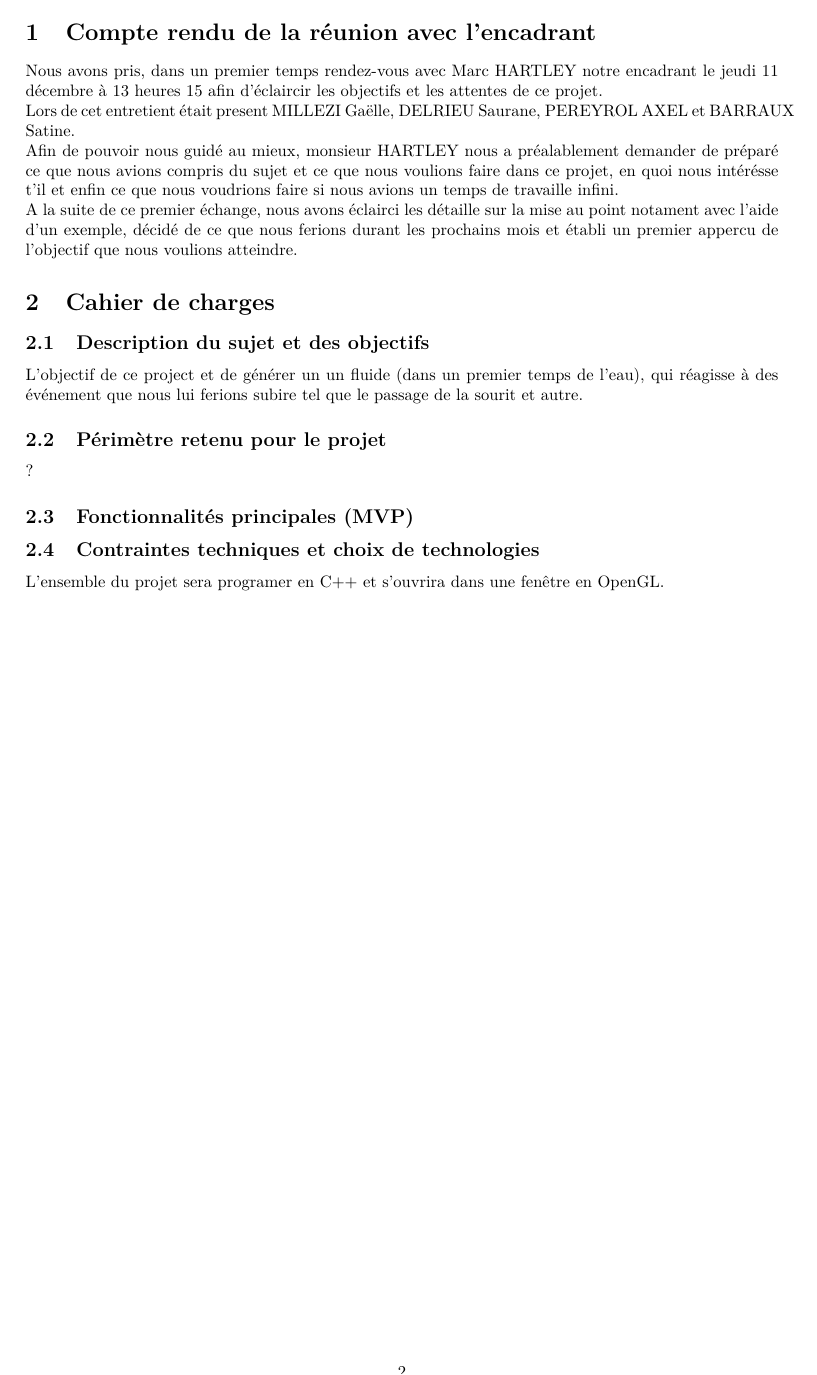
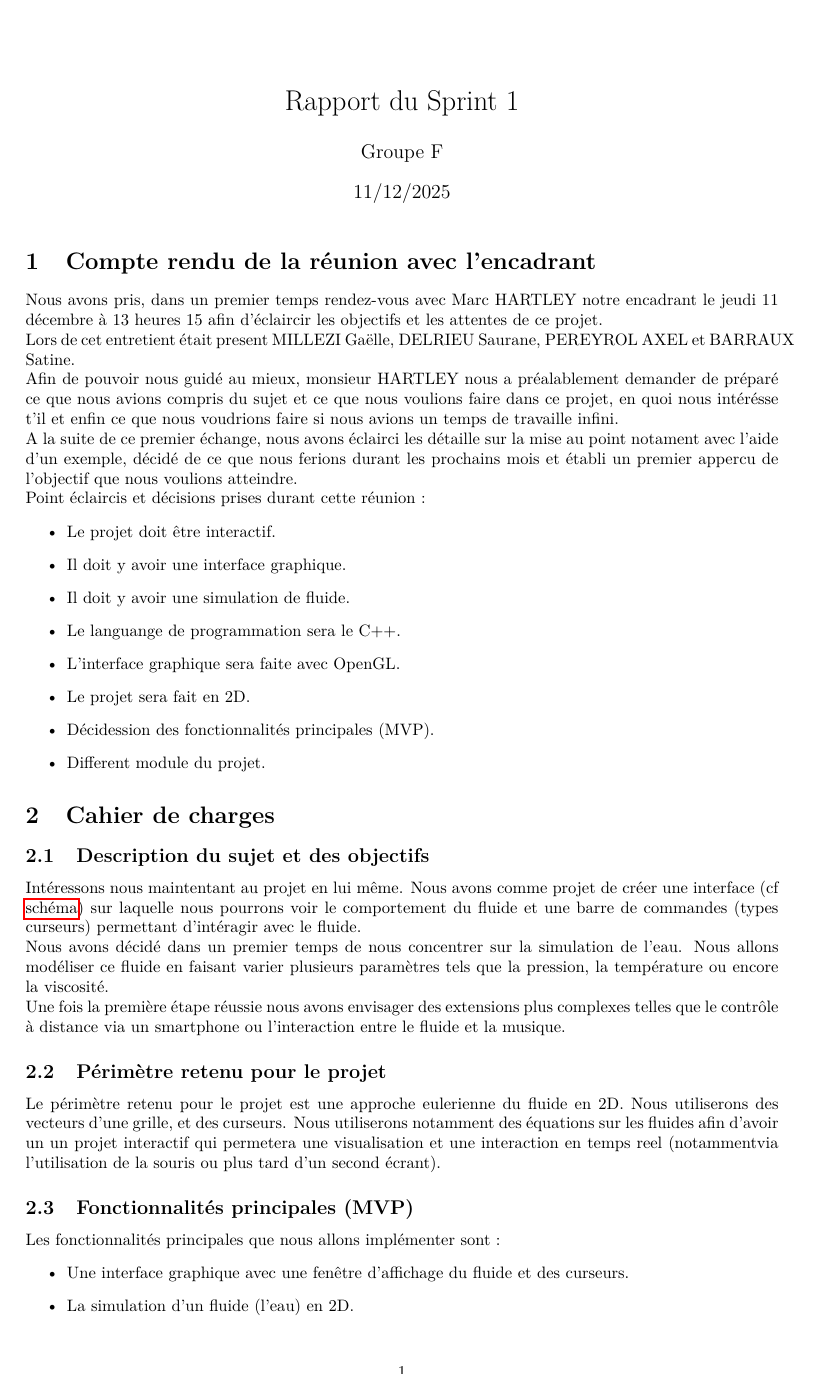
Before and after one commit to Triplaqs/Fluid-Simulation, a LaTeX document (Cahier_des_charges.tex): page 2 of 2 before the commit and page 1 of 2 after it. Compiled offline with pdfLaTeX.

Commit message:
mise en commun cahier des charges apres reunion 2

```diff
--- a/Cahier_des_charges.tex
+++ b/Cahier_des_charges.tex
@@ -10,6 +10,7 @@
 \usepackage[utf8]{inputenc}
 \usepackage{lmodern}
 \usepackage[a4paper]{geometry}
+\usepackage{hyperref}
 \geometry{hmargin=2.5cm,vmargin=1cm}
 \usepackage{babel}
 \usepackage[]{tcolorbox}
@@ -40,3 +41,27 @@
 
    \section{Compte rendu de la réunion avec l'encadrant}
 
+   Nous avons pris, dans un premier temps rendez-vous avec Marc HARTLEY
+   notre encadrant le jeudi 11 décembre à 13 heures 15 afin d'éclaircir
+   les objectifs et les attentes de ce projet.\\
+   Lors de cet entretient était present MILLEZI Gaëlle,
+   DELRIEU Saurane, PEREYROL AXEL et BARRAUX Satine. \\
+   Afin de pouvoir nous guidé au mieux, monsieur HARTLEY nous
+   a préalablement demander de préparé ce que nous avions
+   compris du sujet et ce que nous voulions faire dans ce projet,
+   en quoi nous intérésse t'il et enfin ce que nous voudrions faire si
+   nous avions un temps de travaille infini.\\
+   A la suite de ce premier échange, nous avons éclairci les détaille sur la mise au point notament
+   avec l'aide d'un exemple, décidé de ce que nous ferions durant les prochains mois et établi un
+   premier appercu de l'objectif que nous voulions atteindre.\\
+   Point éclaircis et décisions prises durant cette réunion :
+   \begin{itemize}
+      \item Le projet doit être interactif.
+      \item Il doit y avoir une interface graphique.
+      \item Il doit y avoir une simulation de fluide.
+      \item Le languange de programmation sera le C++.
+      \item L'interface graphique sera faite avec OpenGL.
+      \item Le projet sera fait en 2D.
+      \item Décidession des fonctionnalités principales (MVP).
+      \item Different module du projet.
+   \end{itemize}
@@ -47,3 +69,11 @@
    \section{Cahier de charges}
 
    \subsection{Description du sujet et des objectifs}
+
+   \indent Intéressons nous maintentant au projet en lui même.
+   Nous avons comme projet de créer une interface (cf \hyperref[schéma]{schéma}) sur laquelle nous pourrons voir le comportement du fluide
+   et une barre de commandes (types curseurs) permettant d'intéragir avec le fluide. \\
+   Nous avons décidé dans un premier temps de nous concentrer
+   sur la simulation de l'eau. Nous allons modéliser ce fluide en faisant varier plusieurs paramètres tels que la pression, la température ou encore la viscosité.\\
+   Une fois la première étape réussie nous avons envisager des extensions plus complexes telles que le contrôle à distance via un smartphone ou l'interaction entre le fluide
+   et la musique.
@@ -50,2 +86,20 @@
+   \end{figure}
+
    \subsection{Périmètre retenu pour le projet}
+
+   Le périmètre retenu pour le projet est une approche eulerienne du fluide en 2D.
+   Nous utiliserons des vecteurs d'une grille, et des curseurs. Nous utiliserons notamment des équations
+   sur les fluides afin d'avoir un un projet interactif qui permetera
+   une visualisation et une interaction en temps reel (notammentvia l'utilisation de la souris ou plus
+   tard d'un second écrant).
+
    \subsection{Fonctionnalités principales (MVP)}
+
+   Les fonctionnalités principales que nous allons implémenter sont :
+   \begin{itemize}
+      \item Une interface graphique avec une fenêtre d'affichage du fluide et des curseurs.
+      \item La simulation d'un fluide (l'eau) en 2D.
+      \item La possibilité d'agir sur le fluide à l'aide des curseurs.
+      \item La possibilité d'ajouter des obstacles dans le fluide.
+      \item Une musique fesant vibrer le son.
+      \item La possibilité de contrôler le fluide à distance via un smartphone
@@ -76,35 +136,4 @@
 	\subsection{Description des tests et développements}
 	\subsection{Justification des choix}
 
-\newpage
-
-\setcounter{section}{0}
-\section{Compte rendu de la réunion avec l'encadrant}
-
-Nous avons pris, dans un premier temps rendez-vous avec Marc HARTLEY
-notre encadrant le jeudi 11 décembre à 13 heures 15 afin d'éclaircir
-les objectifs et les attentes de ce projet.\\
-Lors de cet entretient était present MILLEZI Gaëlle,
-DELRIEU Saurane, PEREYROL AXEL et BARRAUX Satine. \\
-Afin de pouvoir nous guidé au mieux, monsieur HARTLEY nous
-a préalablement demander de préparé ce que nous avions
-compris du sujet et ce que nous voulions faire dans ce projet,
-en quoi nous intérésse t'il et enfin ce que nous voudrions faire si
-nous avions un temps de travaille infini.\\
-A la suite de ce premier échange, nous avons éclairci les détaille sur la mise au point notament
-avec l'aide d'un exemple, décidé de ce que nous ferions durant les prochains mois et établi un
-premier appercu de l'objectif que nous voulions atteindre.
-
-\section{Cahier de charges}
-
-\subsection{Description du sujet et des objectifs}
-L'objectif de ce project et de générer un un fluide (dans un premier temps de l'eau),
-qui réagisse à des événement que nous lui ferions subire tel que le passage de la sourit et autre.
-
-\subsection{Périmètre retenu pour le projet}
-?
-\subsection{Fonctionnalités principales (MVP)}
-
-\subsection{Contraintes techniques et choix de technologies}
-L'ensemble du projet sera programer en C++ et s'ouvrira dans une fenêtre en OpenGL.
 \end{document}
```
Also changed, not shown: Cahier_des_charges.pdf, schemaproj2.png (added), Cahier_des_charges.tex (15 more changed lines), 1 other file.
